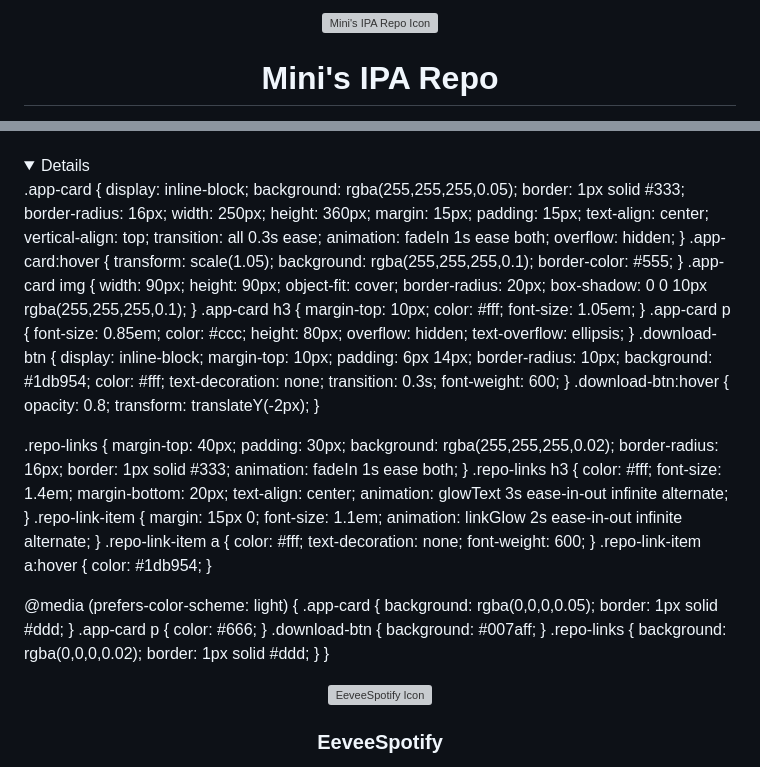
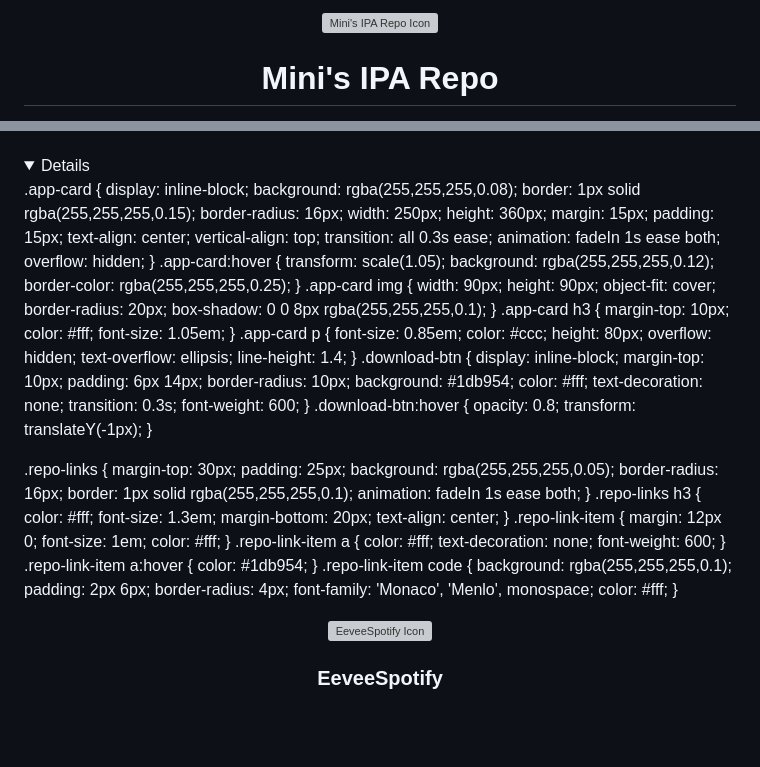
Before and after one commit to OofMini/Minis-IPA-Repo, a Markdown page: README.md, 2 parts joined by grey strips. Drawn GitHub-style; folded sections open; blank space fills up the shorter version; grey boxes are pictures that could not be loaded.

```diff
--- a/README.md
+++ b/README.md
@@ -1,17 +1,10 @@
-<div align="center" style="
-  position: relative;
-  overflow: hidden;
-  background: #000000;
-  border-radius: 20px;
-  padding: 60px 20px;
-  color: white;
-  font-family: 'Inter', 'Segoe UI', sans-serif;
-  border: 1px solid #333;
-">
-  <img src="https://OofMini.github.io/Minis-IPA-Repo/apps/repo-icon.png" width="110" height="110" style="
-    border-radius: 24px;
-    box-shadow: 0 0 20px rgba(255,255,255,0.3);
-    margin-bottom: 20px;
-    animation: float 5s ease-in-out infinite;
+<div style="background: linear-gradient(135deg, #2b0057, #001f4d); background-size: 400% 400%; animation: gradientShift 12s ease infinite; margin: -20px -20px 0 -20px; padding: 40px 20px 20px 20px; color: white; font-family: 'Inter', 'Segoe UI', sans-serif;">
+<div align="center">
+
+  <img src="https://OofMini.github.io/Minis-IPA-Repo/apps/repo-icon.png" width="90" height="90" style="
+    border-radius: 20px;
+    box-shadow: 0 0 15px rgba(255,255,255,0.2);
+    margin-bottom: 15px;
+    animation: float 4s ease-in-out infinite;
   " alt="Mini's IPA Repo Icon">
 
@@ -37,27 +31,28 @@
 
 <details hidden>
 <style>
+@keyframes gradientShift {
+  0% {background-position: 0% 50%;}
+  50% {background-position: 100% 50%;}
+  100% {background-position: 0% 50%;}
+}
 @keyframes float {
   0%, 100% {transform: translateY(0);}
-  50% {transform: translateY(-8px);}
+  50% {transform: translateY(-5px);}
 }
-@keyframes glowText {
-  from {text-shadow: 0 0 8px #ffffff, 0 0 15px #ffffff, 0 0 20px #ffffff;}
-  to {text-shadow: 0 0 12px #ffffff, 0 0 25px #ffffff, 0 0 35px #ffffff;}
+@keyframes subtleGlow {
+  from {text-shadow: 0 0 5px rgba(255,255,255,0.3);}
+  to {text-shadow: 0 0 10px rgba(255,255,255,0.5);}
 }
 @keyframes fadeIn {
   from {opacity: 0; transform: translateY(15px);}
   to {opacity: 1; transform: translateY(0);}
 }
-@keyframes linkGlow {
-  from {text-shadow: 0 0 5px #fff, 0 0 10px #fff;}
-  to {text-shadow: 0 0 10px #fff, 0 0 20px #fff, 0 0 30px #fff;}
-}
 
 .app-card {
   display: inline-block;
-  background: rgba(255,255,255,0.05);
-  border: 1px solid #333;
+  background: rgba(255,255,255,0.08);
+  border: 1px solid rgba(255,255,255,0.15);
   border-radius: 16px;
   width: 250px;
   height: 360px;
@@ -71,15 +66,15 @@
 }
 .app-card:hover {
   transform: scale(1.05);
-  background: rgba(255,255,255,0.1);
-  border-color: #555;
+  background: rgba(255,255,255,0.12);
+  border-color: rgba(255,255,255,0.25);
 }
 .app-card img {
   width: 90px;
   height: 90px;
   object-fit: cover;
   border-radius: 20px;
-  box-shadow: 0 0 10px rgba(255,255,255,0.1);
+  box-shadow: 0 0 8px rgba(255,255,255,0.1);
 }
 .app-card h3 {
   margin-top: 10px;
@@ -92,6 +87,7 @@
   height: 80px;
   overflow: hidden;
   text-overflow: ellipsis;
+  line-height: 1.4;
 }
 .download-btn {
   display: inline-block;
@@ -106,28 +102,27 @@
 }
 .download-btn:hover {
   opacity: 0.8;
-  transform: translateY(-2px);
+  transform: translateY(-1px);
 }
 
 .repo-links {
-  margin-top: 40px;
-  padding: 30px;
-  background: rgba(255,255,255,0.02);
+  margin-top: 30px;
+  padding: 25px;
+  background: rgba(255,255,255,0.05);
   border-radius: 16px;
-  border: 1px solid #333;
+  border: 1px solid rgba(255,255,255,0.1);
   animation: fadeIn 1s ease both;
 }
 .repo-links h3 {
   color: #fff;
-  font-size: 1.4em;
+  font-size: 1.3em;
   margin-bottom: 20px;
   text-align: center;
-  animation: glowText 3s ease-in-out infinite alternate;
 }
 .repo-link-item {
-  margin: 15px 0;
-  font-size: 1.1em;
-  animation: linkGlow 2s ease-in-out infinite alternate;
+  margin: 12px 0;
+  font-size: 1em;
+  color: #fff;
 }
 .repo-link-item a {
   color: #fff;
@@ -137,18 +132,12 @@
 .repo-link-item a:hover {
   color: #1db954;
 }
-
-@media (prefers-color-scheme: light) {
-  .app-card {
-    background: rgba(0,0,0,0.05);
-    border: 1px solid #ddd;
-  }
-  .app-card p { color: #666; }
-  .download-btn { background: #007aff; }
-  .repo-links {
-    background: rgba(0,0,0,0.02);
-    border: 1px solid #ddd;
-  }
+.repo-link-item code {
+  background: rgba(255,255,255,0.1);
+  padding: 2px 6px;
+  border-radius: 4px;
+  font-family: 'Monaco', 'Menlo', monospace;
+  color: #fff;
 }
 </style>
 </details>
```
Also changed, not shown: other parts of README.md (+7 -5 lines).
